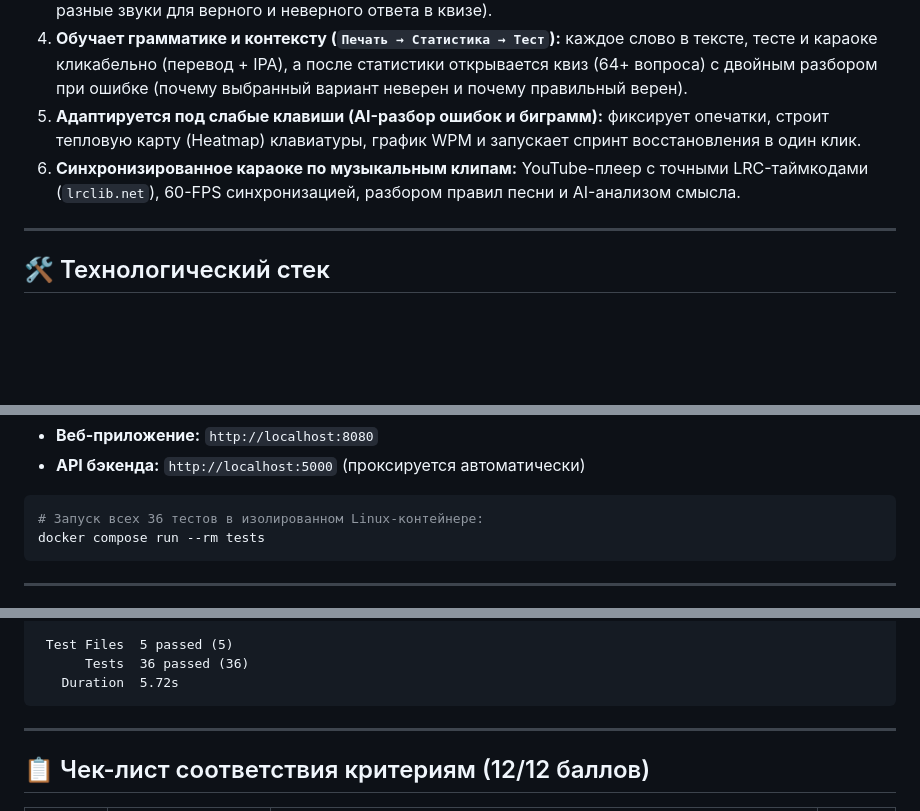
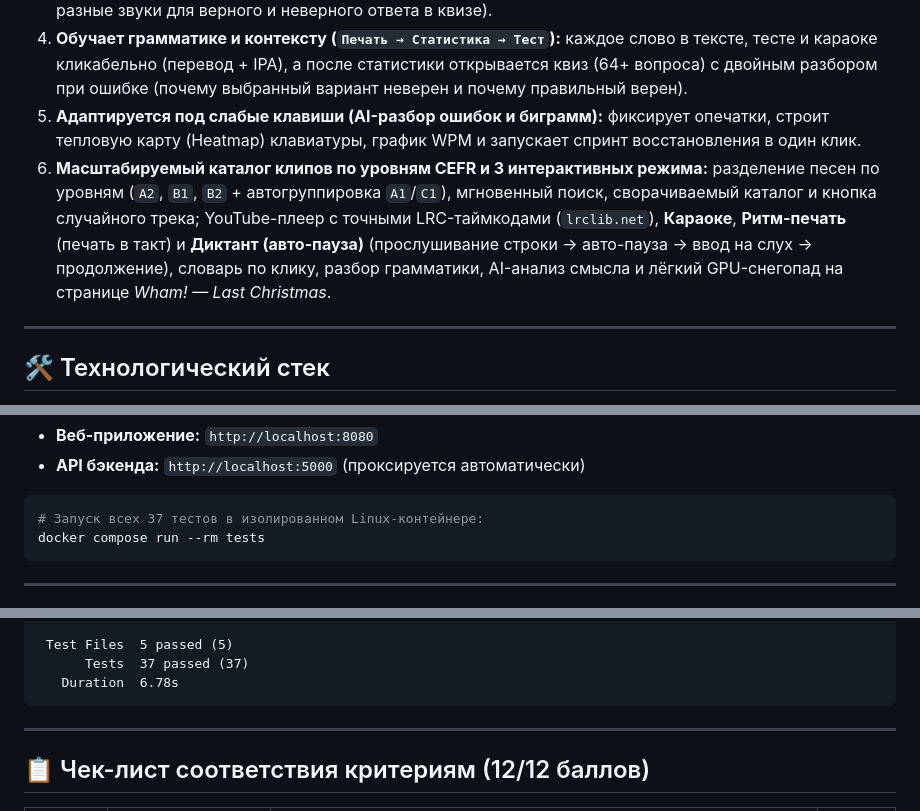
Before and after one commit to manamv/linguatype, a Markdown page: README.md, 3 parts joined by grey strips. GitHub-like rendering; blank space fills up the shorter version.

````diff
--- a/README.md
+++ b/README.md
@@ -35,7 +35,7 @@
 3. **Озвучивает правильное произношение и тактильные события:** Web Speech API (диктор) + Web Audio API (мягкий звук опечатки, приятный аккорд завершения, фанфара рекорда с хлопушками/салютами, разные звуки для верного и неверного ответа в квизе).
 4. **Обучает грамматике и контексту (`Печать → Статистика → Тест`):** каждое слово в тексте, тесте и караоке кликабельно (перевод + IPA), а после статистики открывается квиз (64+ вопроса) с двойным разбором при ошибке (почему выбранный вариант неверен и почему правильный верен).
 5. **Адаптируется под слабые клавиши (AI-разбор ошибок и биграмм):** фиксирует опечатки, строит тепловую карту (Heatmap) клавиатуры, график WPM и запускает спринт восстановления в один клик.
-6. **Синхронизированное караоке по музыкальным клипам:** YouTube-плеер с точными LRC-таймкодами (`lrclib.net`), 60-FPS синхронизацией, разбором правил песни и AI-анализом смысла.
+6. **Масштабируемый каталог клипов по уровням CEFR и 3 интерактивных режима:** разделение песен по уровням (`A2`, `B1`, `B2` + автогруппировка `A1`/`C1`), мгновенный поиск, сворачиваемый каталог и кнопка случайного трека; YouTube-плеер с точными LRC-таймкодами (`lrclib.net`), **Караоке**, **Ритм-печать** (печать в такт) и **Диктант (авто-пауза)** (прослушивание строки → авто-пауза → ввод на слух → продолжение), словарь по клику, разбор грамматики, AI-анализ смысла и лёгкий GPU-снегопад на странице *Wham! — Last Christmas*.
 
 ---
 
@@ -70,7 +70,7 @@ docker compose up --build
 * **API бэкенда:** `http://localhost:5000` (проксируется автоматически)
 
 ```bash
-# Запуск всех 36 тестов в изолированном Linux-контейнере:
+# Запуск всех 37 тестов в изолированном Linux-контейнере:
 docker compose run --rm tests
 ```
 
@@ -129,7 +130,7 @@ npm test
 
  Test Files  5 passed (5)
-      Tests  36 passed (36)
-   Duration  5.72s
+      Tests  37 passed (37)
+   Duration  6.78s
 ```
 
 ---
````
Also changed, not shown: other parts of README.md (+11 -10 lines), design/screenshots/03_karaoke_clips.png, design/screenshots/09_music_dictation_mode.png (added), 2 other files.
